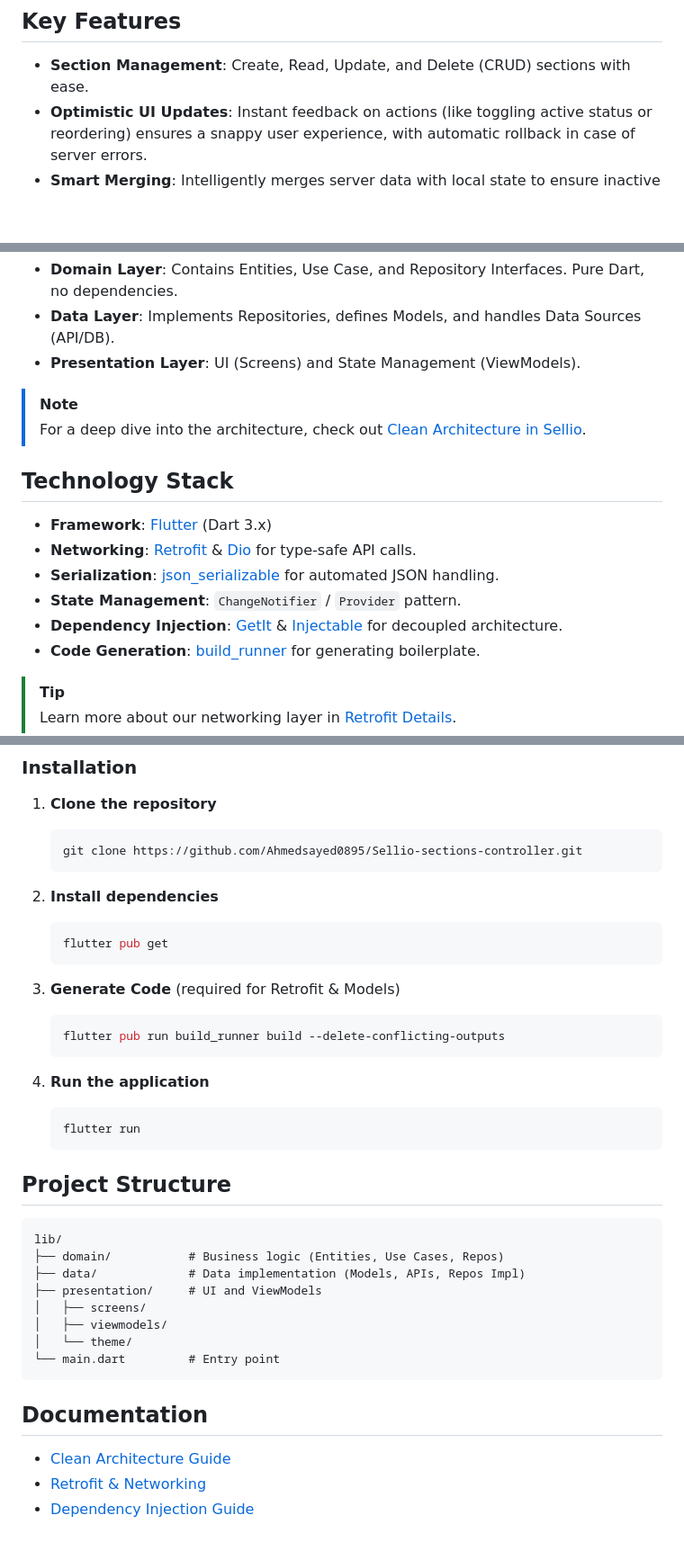
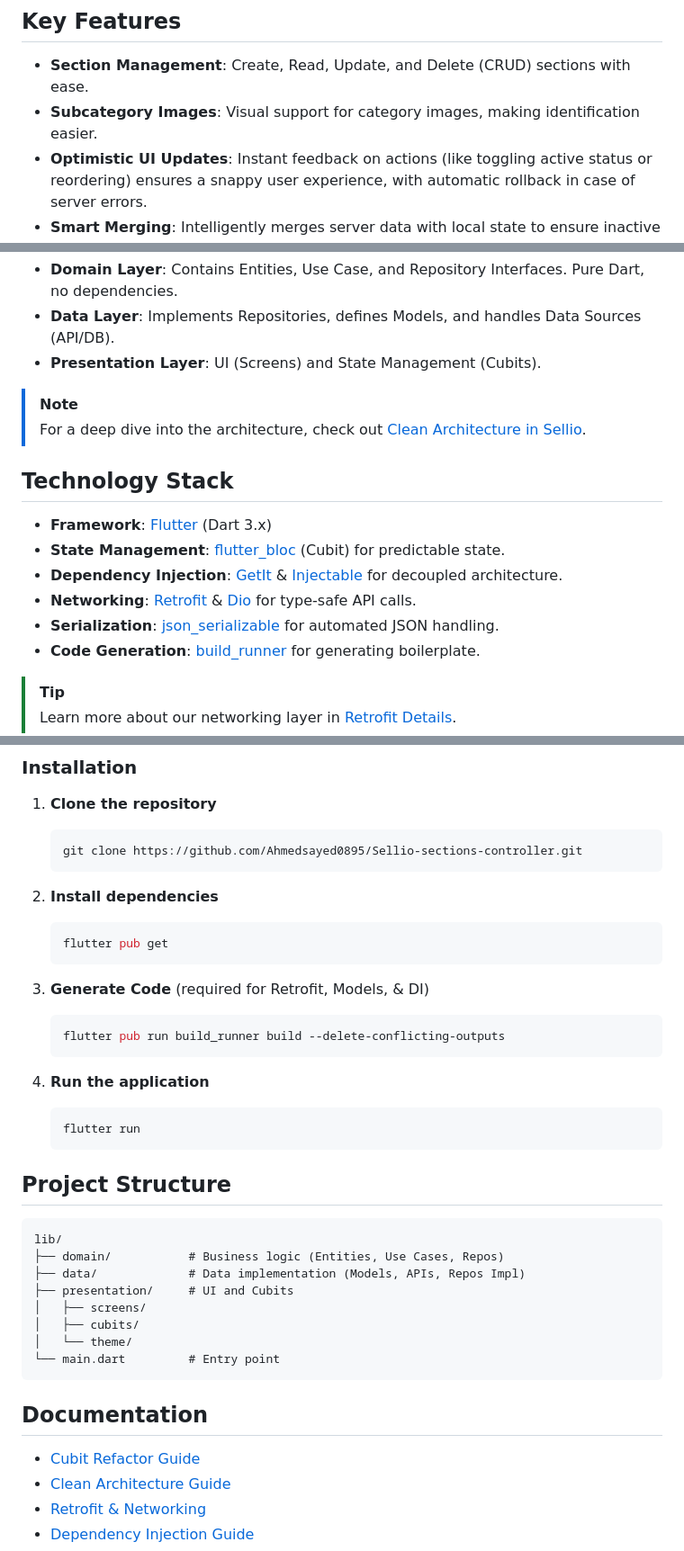
Before and after one commit to Ahmedsayed0895/Sellio-sections-controller, a Markdown page: README.md, 3 parts joined by grey strips. Shown at 90% size. Drawn GitHub-style; blank space fills up the shorter version.

Commit message:
Docs: Update README with Cubit details and fix Mermaid diagram

````diff
--- a/README.md
+++ b/README.md
@@ -7,6 +7,7 @@ A powerful and intuitive admin panel designed for managing Home Screen Category
 ## Key Features
 
 *   **Section Management**: Create, Read, Update, and Delete (CRUD) sections with ease.
+*   **Subcategory Images**: Visual support for category images, making identification easier.
 *   **Optimistic UI Updates**: Instant feedback on actions (like toggling active status or reordering) ensures a snappy user experience, with automatic rollback in case of server errors.
 *   **Smart Merging**: Intelligently merges server data with local state to ensure inactive sections remain visible and editable for administrators.
 *   **Sorting & Organization**: Manually control the display order of sections via a sort order field.
@@ -29,7 +30,7 @@ graph TD
 
 - **Domain Layer**: Contains Entities, Use Case, and Repository Interfaces. Pure Dart, no dependencies.
 - **Data Layer**: Implements Repositories, defines Models, and handles Data Sources (API/DB).
-- **Presentation Layer**: UI (Screens) and State Management (ViewModels).
+- **Presentation Layer**: UI (Screens) and State Management (Cubits).
 
 > [!NOTE]
 > For a deep dive into the architecture, check out [Clean Architecture in Sellio](docs/clean_architecture.md).
@@ -37,10 +38,10 @@ graph TD
 ## Technology Stack
 
 *   **Framework**: [Flutter](https://flutter.dev/) (Dart 3.x)
+*   **State Management**: [flutter_bloc](https://pub.dev/packages/flutter_bloc) (Cubit) for predictable state.
+*   **Dependency Injection**: [GetIt](https://pub.dev/packages/get_it) & [Injectable](https://pub.dev/packages/injectable) for decoupled architecture.
 *   **Networking**: [Retrofit](https://pub.dev/packages/retrofit) & [Dio](https://pub.dev/packages/dio) for type-safe API calls.
 *   **Serialization**: [json_serializable](https://pub.dev/packages/json_serializable) for automated JSON handling.
-*   **State Management**: `ChangeNotifier` / `Provider` pattern.
-*   **Dependency Injection**: [GetIt](https://pub.dev/packages/get_it) & [Injectable](https://pub.dev/packages/injectable) for decoupled architecture.
 *   **Code Generation**: [build_runner](https://pub.dev/packages/build_runner) for generating boilerplate.
 
 > [!TIP]
@@ -65,7 +66,7 @@ graph TD
     flutter pub get
     ```
 
-3.  **Generate Code** (required for Retrofit & Models)
+3.  **Generate Code** (required for Retrofit, Models, & DI)
     ```bash
     flutter pub run build_runner build --delete-conflicting-outputs
     ```
@@ -81,15 +82,16 @@ graph TD
 lib/
 ├── domain/           # Business logic (Entities, Use Cases, Repos)
 ├── data/             # Data implementation (Models, APIs, Repos Impl)
-├── presentation/     # UI and ViewModels
+├── presentation/     # UI and Cubits
 │   ├── screens/
-│   ├── viewmodels/
+│   ├── cubits/
 │   └── theme/
 └── main.dart         # Entry point
 ```
 
 ## Documentation
 
+- [Cubit Refactor Guide](docs/cubit_refactor_guide.md)
 - [Clean Architecture Guide](docs/clean_architecture.md)
 - [Retrofit & Networking](docs/retrofit_details.md)
 - [Dependency Injection Guide](docs/dependency_injection.md)
````
Also changed, not shown: other parts of README.md (+5 -5 lines), docs/cubit_refactor_guide.md (added, +207 -0 lines).
